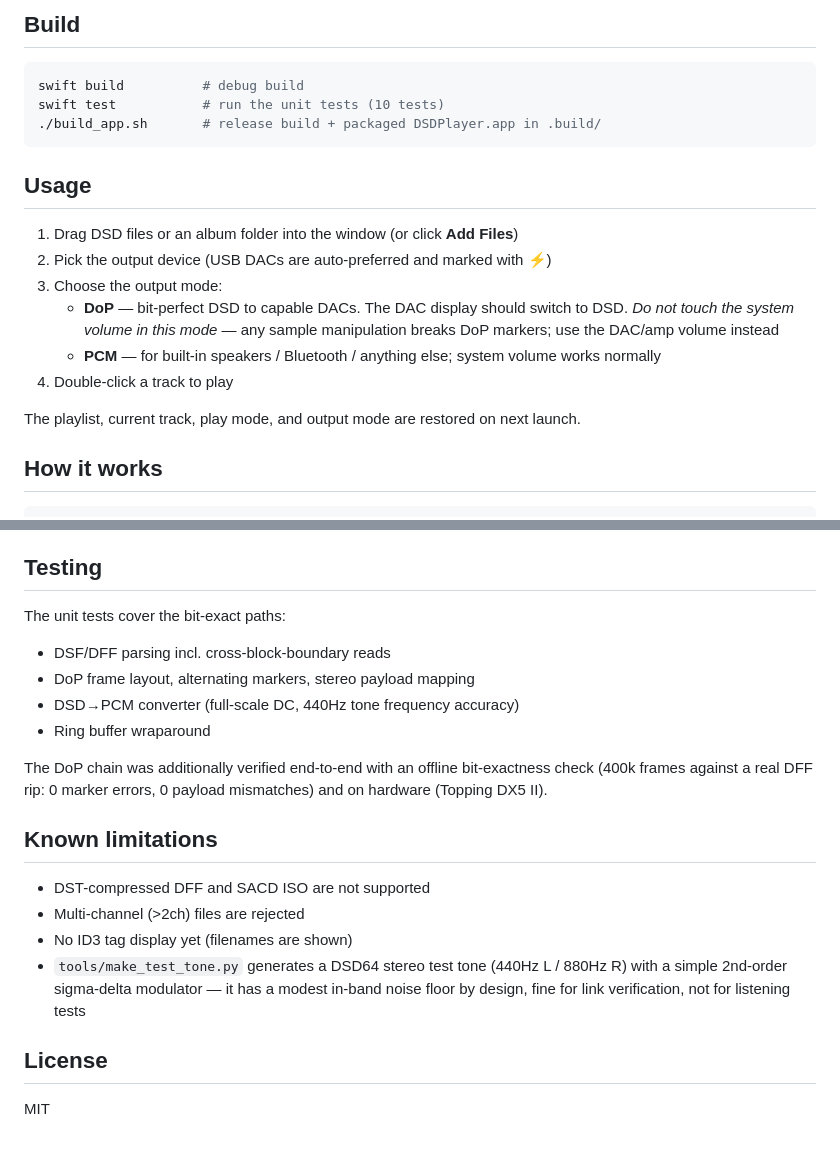
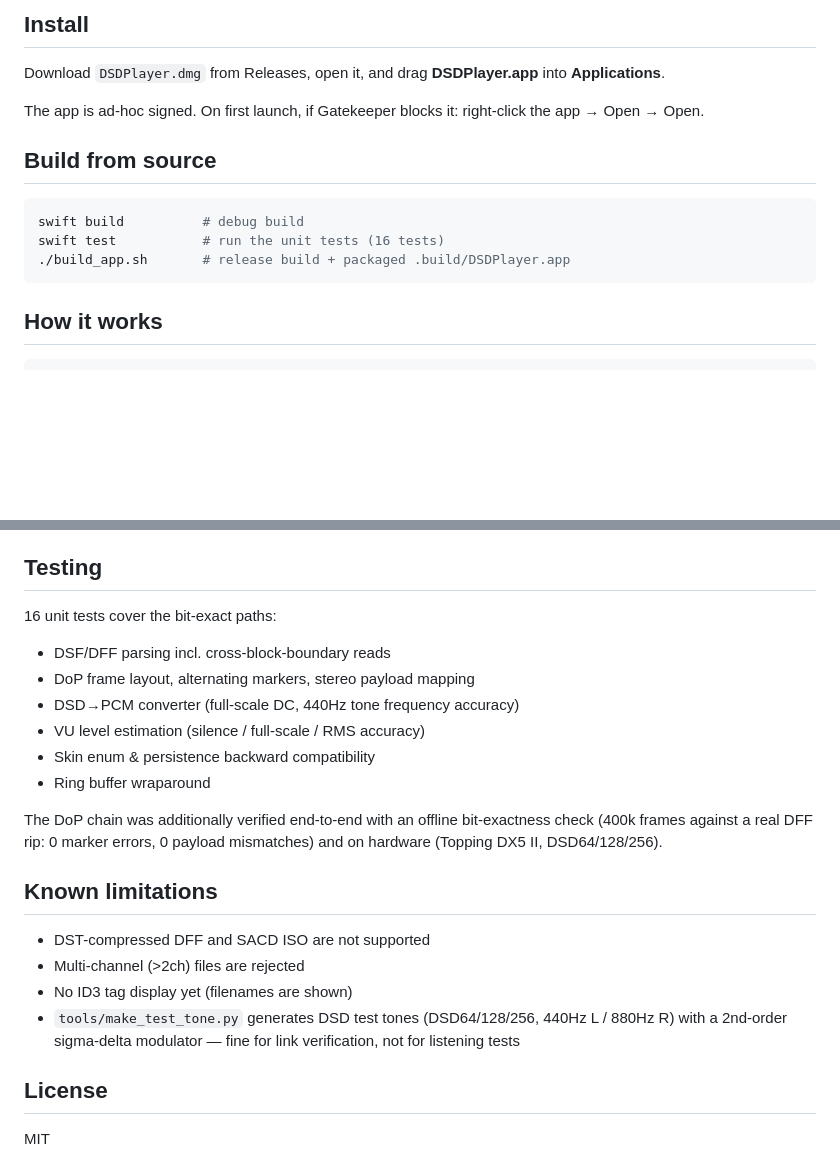
Before and after one commit to YuZhang/dsd-player, a Markdown page: README.md, 2 parts joined by grey strips. Rendered like a GitHub page; blank space fills up the shorter version.

````diff
--- a/README.md
+++ b/README.md
@@ -28,22 +40,17 @@ A native macOS player for DSD audio files with **bit-perfect DoP output** to USB
 
-## Build
+## Install
+
+Download `DSDPlayer.dmg` from Releases, open it, and drag **DSDPlayer.app** into **Applications**.
+
+The app is ad-hoc signed. On first launch, if Gatekeeper blocks it: right-click the app → Open → Open.
+
+## Build from source
 
 ```bash
 swift build          # debug build
-swift test           # run the unit tests (10 tests)
-./build_app.sh       # release build + packaged DSDPlayer.app in .build/
+swift test           # run the unit tests (16 tests)
+./build_app.sh       # release build + packaged .build/DSDPlayer.app
 ```
-
-## Usage
-
-1. Drag DSD files or an album folder into the window (or click **Add Files**)
-2. Pick the output device (USB DACs are auto-preferred and marked with ⚡)
-3. Choose the output mode:
-   - **DoP** — bit-perfect DSD to capable DACs. The DAC display should switch to DSD. *Do not touch the system volume in this mode* — any sample manipulation breaks DoP markers; use the DAC/amp volume instead
-   - **PCM** — for built-in speakers / Bluetooth / anything else; system volume works normally
-4. Double-click a track to play
-
-The playlist, current track, play mode, and output mode are restored on next launch.
 
 ## How it works
 
@@ -61,21 +68,23 @@ DSF/DFF file ──► container parser (deinterleave + bit-order normalize)
 
 ## Testing
 
-The unit tests cover the bit-exact paths:
+16 unit tests cover the bit-exact paths:
 
 - DSF/DFF parsing incl. cross-block-boundary reads
 - DoP frame layout, alternating markers, stereo payload mapping
 - DSD→PCM converter (full-scale DC, 440Hz tone frequency accuracy)
+- VU level estimation (silence / full-scale / RMS accuracy)
+- Skin enum & persistence backward compatibility
 - Ring buffer wraparound
 
-The DoP chain was additionally verified end-to-end with an offline bit-exactness check (400k frames against a real DFF rip: 0 marker errors, 0 payload mismatches) and on hardware (Topping DX5 II).
+The DoP chain was additionally verified end-to-end with an offline bit-exactness check (400k frames against a real DFF rip: 0 marker errors, 0 payload mismatches) and on hardware (Topping DX5 II, DSD64/128/256).
 
 ## Known limitations
 
 - DST-compressed DFF and SACD ISO are not supported
 - Multi-channel (>2ch) files are rejected
 - No ID3 tag display yet (filenames are shown)
-- `tools/make_test_tone.py` generates a DSD64 stereo test tone (440Hz L / 880Hz R) with a simple 2nd-order sigma-delta modulator — it has a modest in-band noise floor by design, fine for link verification, not for listening tests
+- `tools/make_test_tone.py` generates DSD test tones (DSD64/128/256, 440Hz L / 880Hz R) with a 2nd-order sigma-delta modulator — fine for link verification, not for listening tests
 
 ## License
 
````
Also changed, not shown: other parts of README.md (+24 -12 lines), Resources/screenshot.png (deleted), Resources/screenshot_skin0.png (added), Resources/screenshot_skin1.png (added), Resources/skin_braun.png (deleted), Resources/skin_terminal.png (deleted), 1 other file.
